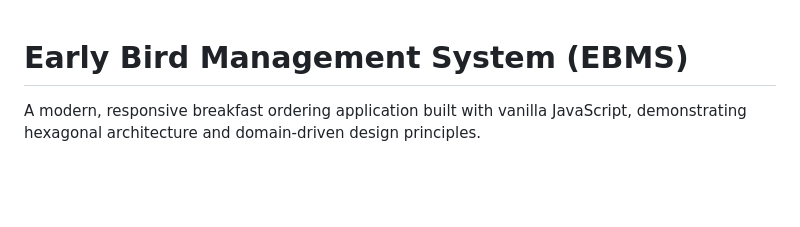
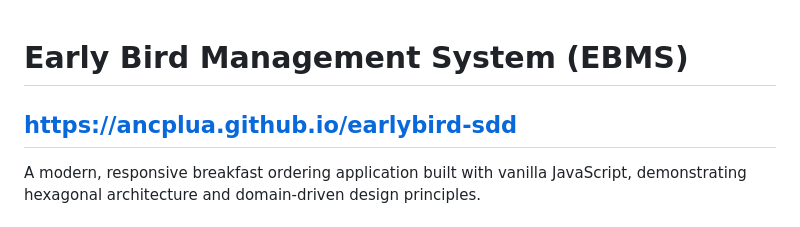
Before and after one commit to ANcpLua/earlybird-sdd, a Markdown page: README.md, the part around the change. Rendered like a GitHub page; blank space fills up the shorter version.

```diff
--- a/README.md
+++ b/README.md
@@ -1,4 +1,6 @@
 # Early Bird Management System (EBMS)
+
+## https://ancplua.github.io/earlybird-sdd
 
 A modern, responsive breakfast ordering application built with vanilla JavaScript, demonstrating hexagonal architecture and domain-driven design principles.
 
```
